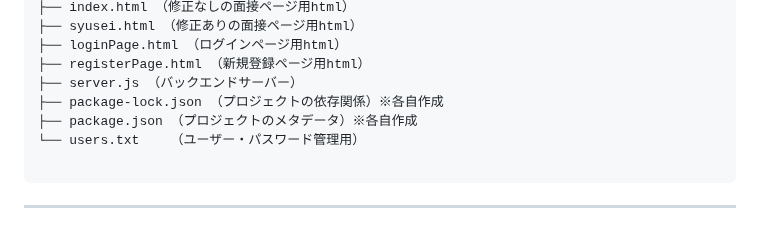
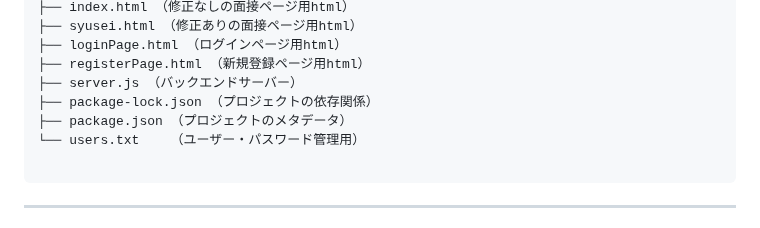
Before and after one commit to harut-11/AImensetutaisaku, a Markdown page: README.md, the part around the change. Rendered like a GitHub page.

Commit message:
README.md を更新

````diff
--- a/README.md
+++ b/README.md
@@ -50,8 +50,8 @@
 ├── loginPage.html （ログインページ用html）
 ├── registerPage.html （新規登録ページ用html）
 ├── server.js （バックエンドサーバー）
-├── package-lock.json （プロジェクトの依存関係）※各自作成
-├── package.json （プロジェクトのメタデータ）※各自作成
+├── package-lock.json （プロジェクトの依存関係）
+├── package.json （プロジェクトのメタデータ）
 └── users.txt    （ユーザー・パスワード管理用）
 
 ```
````
